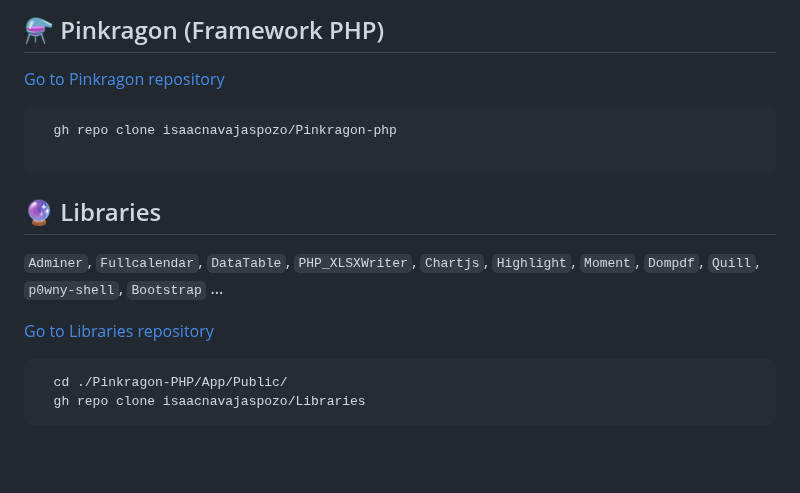
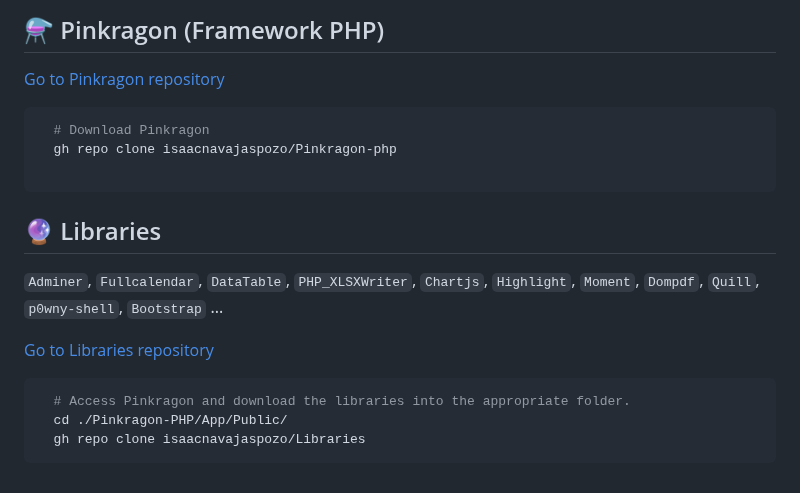
Before and after one commit to isaacnavajaspozo/isaacnavajaspozo, a Markdown page: README.md, the part around the change. Rendered like a GitHub page; blank space fills up the shorter version.

````diff
--- a/README.md
+++ b/README.md
@@ -61,6 +61,7 @@ Here are some ideas to get you started:
 [Go to Pinkragon repository](https://github.com/isaacnavajaspozo/Pinkragon-php)
 
 ```bash
+  # Download Pinkragon
   gh repo clone isaacnavajaspozo/Pinkragon-php
 
 ```
@@ -70,6 +71,7 @@ Here are some ideas to get you started:
 
 [Go to Libraries repository](https://github.com/isaacnavajaspozo/Libraries)
 ```bash
+  # Access Pinkragon and download the libraries into the appropriate folder.
   cd ./Pinkragon-PHP/App/Public/
   gh repo clone isaacnavajaspozo/Libraries
 ```
````
